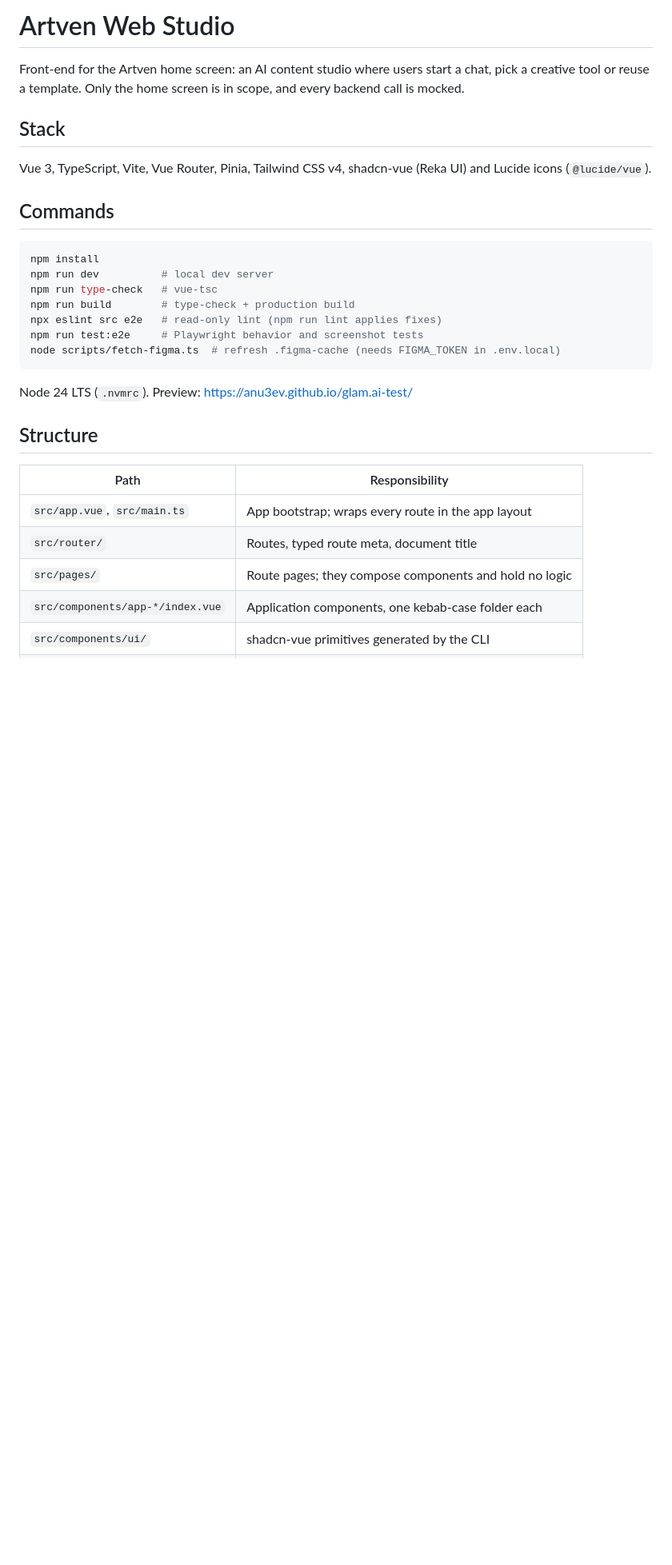
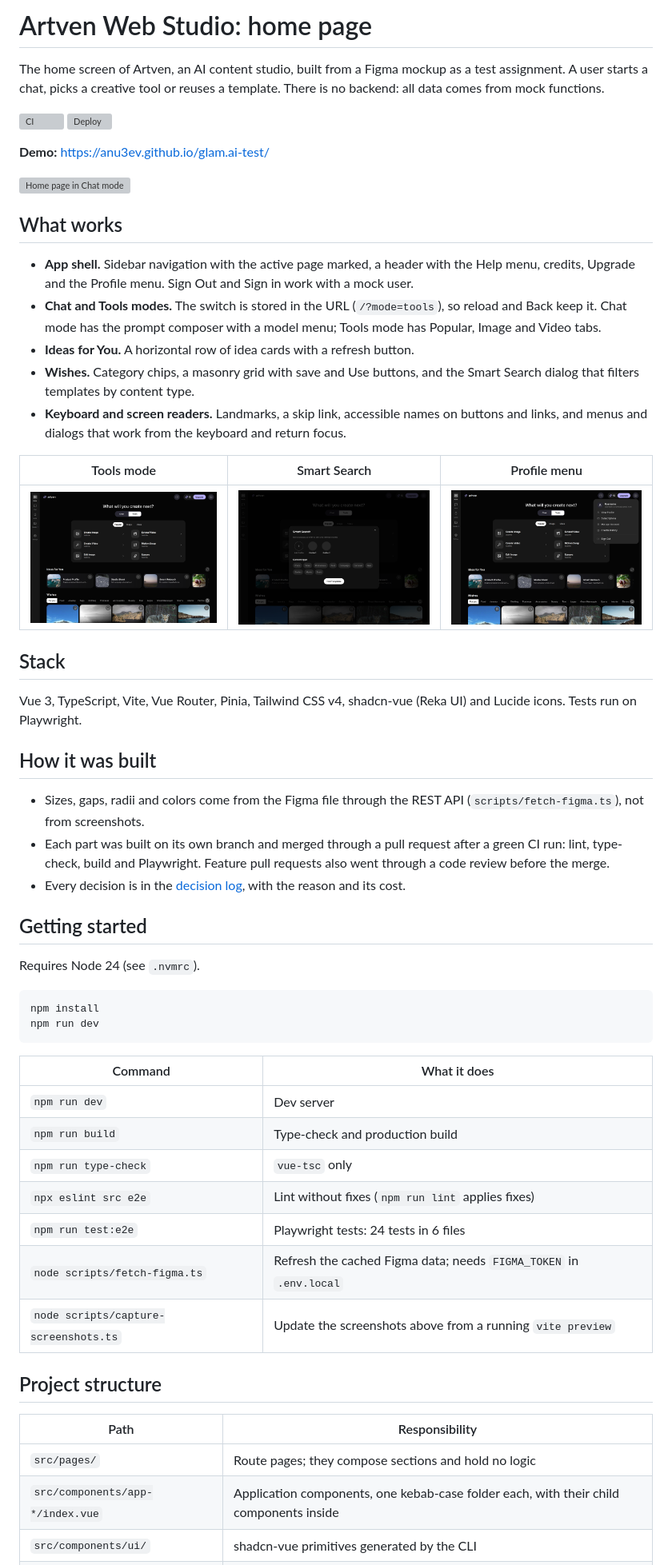
Before and after one commit to Anu3ev/glam.ai-test, a Markdown page: README.md, the part around one of its changes. Shown at 80% size. GitHub-like rendering; pictures changed too: docs/screenshots/home-tools.png (added), docs/screenshots/profile-menu.png (added), docs/screenshots/smart-search.png (added); blank space fills up the shorter version; grey boxes are pictures that could not be loaded.

Commit message:
Docs. Rewrote the README with screenshots, a demo link and known limitations. (#10)

````diff
--- a/README.md
+++ b/README.md
@@ -1,31 +1,59 @@
-# Artven Web Studio
+# Artven Web Studio: home page
 
-Front-end for the Artven home screen: an AI content studio where users start a chat, pick a creative tool or reuse a template. Only the home screen is in scope, and every backend call is mocked.
+The home screen of Artven, an AI content studio, built from a Figma mockup as a test assignment. A user starts a chat, picks a creative tool or reuses a template. There is no backend: all data comes from mock functions.
+
+[![CI](https://github.com/Anu3ev/glam.ai-test/actions/workflows/ci.yml/badge.svg)](https://github.com/Anu3ev/glam.ai-test/actions/workflows/ci.yml)
+[![Deploy](https://github.com/Anu3ev/glam.ai-test/actions/workflows/pages.yml/badge.svg)](https://github.com/Anu3ev/glam.ai-test/actions/workflows/pages.yml)
+
+**Demo:** <https://anu3ev.github.io/glam.ai-test/>
+
+![Home page in Chat mode](docs/screenshots/home-chat.png)
+
+## What works
+
+- **App shell.** Sidebar navigation with the active page marked, a header with the Help menu, credits, Upgrade and the Profile menu. Sign Out and Sign in work with a mock user.
+- **Chat and Tools modes.** The switch is stored in the URL (`/?mode=tools`), so reload and Back keep it. Chat mode has the prompt composer with a model menu; Tools mode has Popular, Image and Video tabs.
+- **Ideas for You.** A horizontal row of idea cards with a refresh button.
+- **Wishes.** Category chips, a masonry grid with save and Use buttons, and the Smart Search dialog that filters templates by content type.
+- **Keyboard and screen readers.** Landmarks, a skip link, accessible names on buttons and links, and menus and dialogs that work from the keyboard and return focus.
+
+| Tools mode | Smart Search | Profile menu |
+| --- | --- | --- |
+| ![Tools mode](docs/screenshots/home-tools.png) | ![Smart Search dialog](docs/screenshots/smart-search.png) | ![Profile menu](docs/screenshots/profile-menu.png) |
 
 ## Stack
 
-Vue 3, TypeScript, Vite, Vue Router, Pinia, Tailwind CSS v4, shadcn-vue (Reka UI) and Lucide icons (`@lucide/vue`).
+Vue 3, TypeScript, Vite, Vue Router, Pinia, Tailwind CSS v4, shadcn-vue (Reka UI) and Lucide icons. Tests run on Playwright.
 
-## Commands
+## How it was built
+
+- Sizes, gaps, radii and colors come from the Figma file through the REST API (`scripts/fetch-figma.ts`), not from screenshots.
+- Each part was built on its own branch and merged through a pull request after a green CI run: lint, type-check, build and Playwright. Feature pull requests also went through a code review before the merge.
+- Every decision is in the [decision log](docs/decisions/README.md), with the reason and its cost.
+
+## Getting started
+
+Requires Node 24 (see `.nvmrc`).
 
 ```sh
 npm install
-npm run dev          # local dev server
-npm run type-check   # vue-tsc
-npm run build        # type-check + production build
-npx eslint src e2e   # read-only lint (npm run lint applies fixes)
-npm run test:e2e     # Playwright behavior and screenshot tests
-node scripts/fetch-figma.ts  # refresh .figma-cache (needs FIGMA_TOKEN in .env.local)
+npm run dev
 ```
 
-Node 24 LTS (`.nvmrc`). Preview: <https://anu3ev.github.io/glam.ai-test/>
+| Command | What it does |
+| --- | --- |
+| `npm run dev` | Dev server |
+| `npm run build` | Type-check and production build |
+| `npm run type-check` | `vue-tsc` only |
+| `npx eslint src e2e` | Lint without fixes (`npm run lint` applies fixes) |
+| `npm run test:e2e` | Playwright tests: 24 tests in 6 files |
+| `node scripts/fetch-figma.ts` | Refresh the cached Figma data; needs `FIGMA_TOKEN` in `.env.local` |
+| `node scripts/capture-screenshots.ts` | Update the screenshots above from a running `vite preview` |
 
-## Structure
+## Project structure
 
 | Path | Responsibility |
 | --- | --- |
-| `src/app.vue`, `src/main.ts` | App bootstrap; wraps every route in the app layout |
-| `src/router/` | Routes, typed route meta, document title |
-| `src/pages/` | Route pages; they compose components and hold no logic |
-| `src/components/app-*/index.vue` | Application components, one kebab-case folder each |
+| `src/pages/` | Route pages; they compose sections and hold no logic |
+| `src/components/app-*/index.vue` | Application components, one kebab-case folder each, with their child components inside |
 | `src/components/ui/` | shadcn-vue primitives generated by the CLI |
````
Also changed, not shown: other parts of README.md (+17 -4 lines), docs/decisions/README.md (+6 -0 lines), docs/screenshots/social-preview.png (added), 2 other files.
